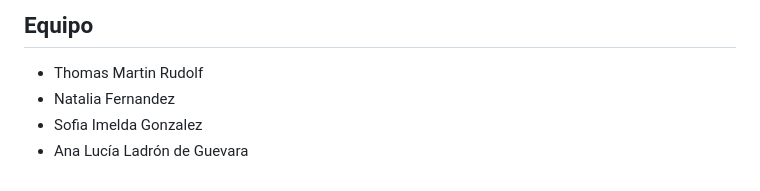
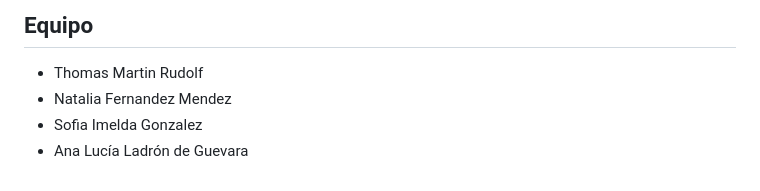
Before and after one commit to ThMRudolf/2026_IDW_Proyecto, a Markdown page: README.md, the part around the change. GitHub-like rendering.

Commit message:
Update README.md
Added missing family name.

```diff
--- a/README.md
+++ b/README.md
@@ -105,6 +105,6 @@ https://www.4sightanalytics.net/
 ## Equipo
 
 - Thomas Martin Rudolf
-- Natalia Fernandez
+- Natalia Fernandez Mendez
 - Sofia Imelda Gonzalez
 - Ana Lucía Ladrón de Guevara
```
